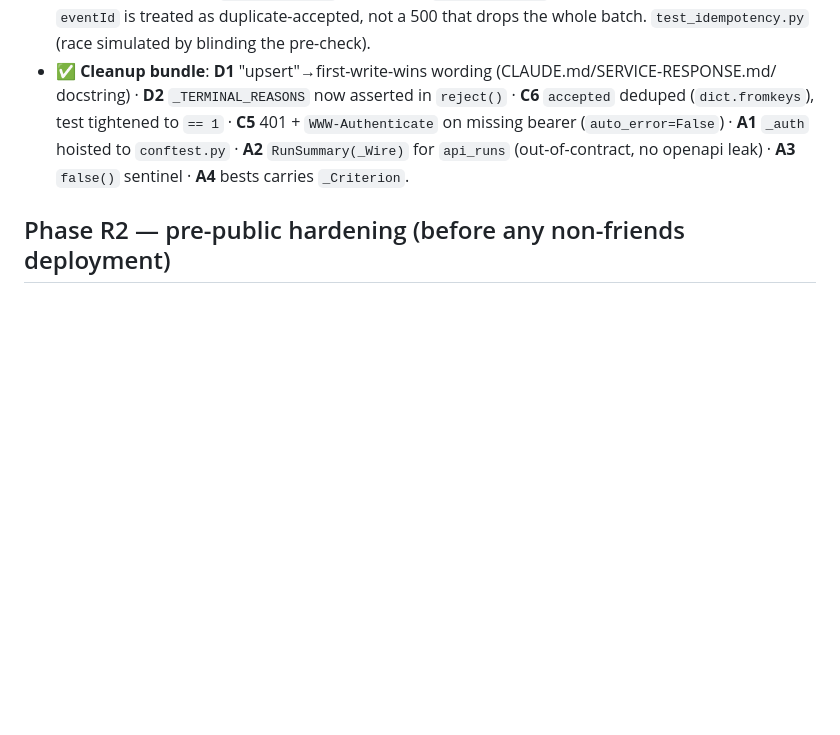
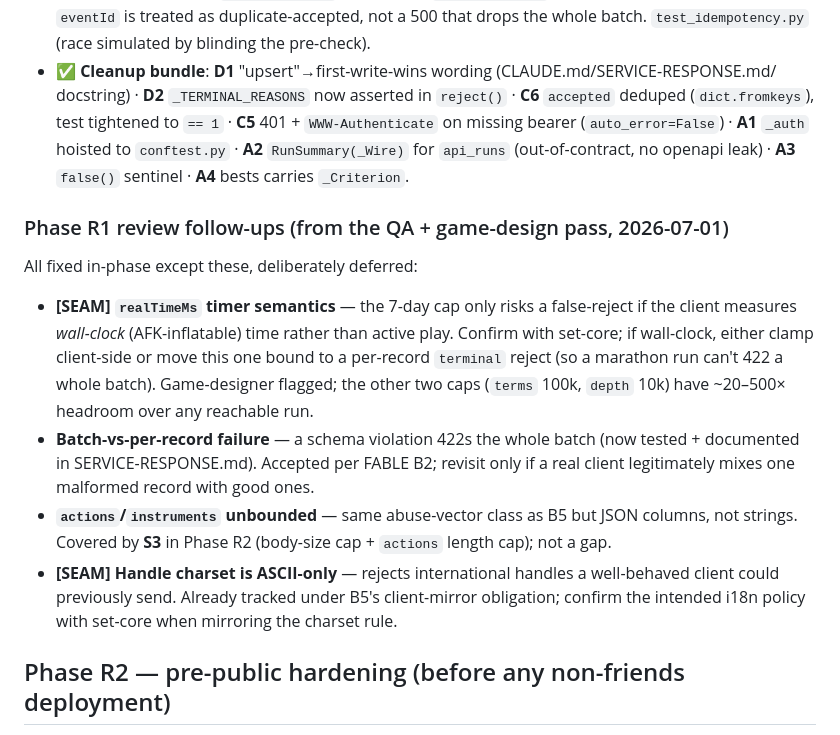
Before and after one commit to oannes23/crawl-records, a Markdown page: PROGRESS.md, the part around the change. GitHub-like rendering; blank space fills up the shorter version.

Commit message:
Record Phase R1 review follow-ups in PROGRESS
Deferred (non-blocking) items from the QA + game-design pass: realTimeMs
timer-semantics seam question, the batch-vs-per-record 422 tradeoff,
actions/instruments bounds (= S3 in R2), and the ASCII-only handle i18n
seam. Everything else the review raised was fixed in-phase.

```diff
--- a/PROGRESS.md
+++ b/PROGRESS.md
@@ -162,6 +162,22 @@ changes keep `schemaVersion` at 1 — do not break it in phase R1/R2.
   (`auto_error=False`) · **A1** `_auth` hoisted to `conftest.py` · **A2** `RunSummary(_Wire)` for
   `api_runs` (out-of-contract, no openapi leak) · **A3** `false()` sentinel · **A4** bests carries `_Criterion`.
 
+### Phase R1 review follow-ups (from the QA + game-design pass, 2026-07-01)
+All fixed in-phase except these, deliberately deferred:
+- **[SEAM] `realTimeMs` timer semantics** — the 7-day cap only risks a false-reject if the
+  client measures *wall-clock* (AFK-inflatable) time rather than active play. Confirm with
+  set-core; if wall-clock, either clamp client-side or move this one bound to a per-record
+  `terminal` reject (so a marathon run can't 422 a whole batch). Game-designer flagged; the
+  other two caps (`terms` 100k, `depth` 10k) have ~20–500× headroom over any reachable run.
+- **Batch-vs-per-record failure** — a schema violation 422s the whole batch (now tested +
+  documented in SERVICE-RESPONSE.md). Accepted per FABLE B2; revisit only if a real client
+  legitimately mixes one malformed record with good ones.
+- **`actions`/`instruments` unbounded** — same abuse-vector class as B5 but JSON columns, not
+  strings. Covered by **S3** in Phase R2 (body-size cap + `actions` length cap); not a gap.
+- **[SEAM] Handle charset is ASCII-only** — rejects international handles a well-behaved
+  client could previously send. Already tracked under B5's client-mirror obligation; confirm
+  the intended i18n policy with set-core when mirroring the charset rule.
+
 ## Phase R2 — pre-public hardening (before any non-friends deployment)
 - ⬜ **S1** (P1) Recovery-code scheme — real entropy (EFF long list), handle-scoped `/recover`
   (kills the O(n) scan + cross-account collision), per-identity salted hash. **[SEAM]** add
```
